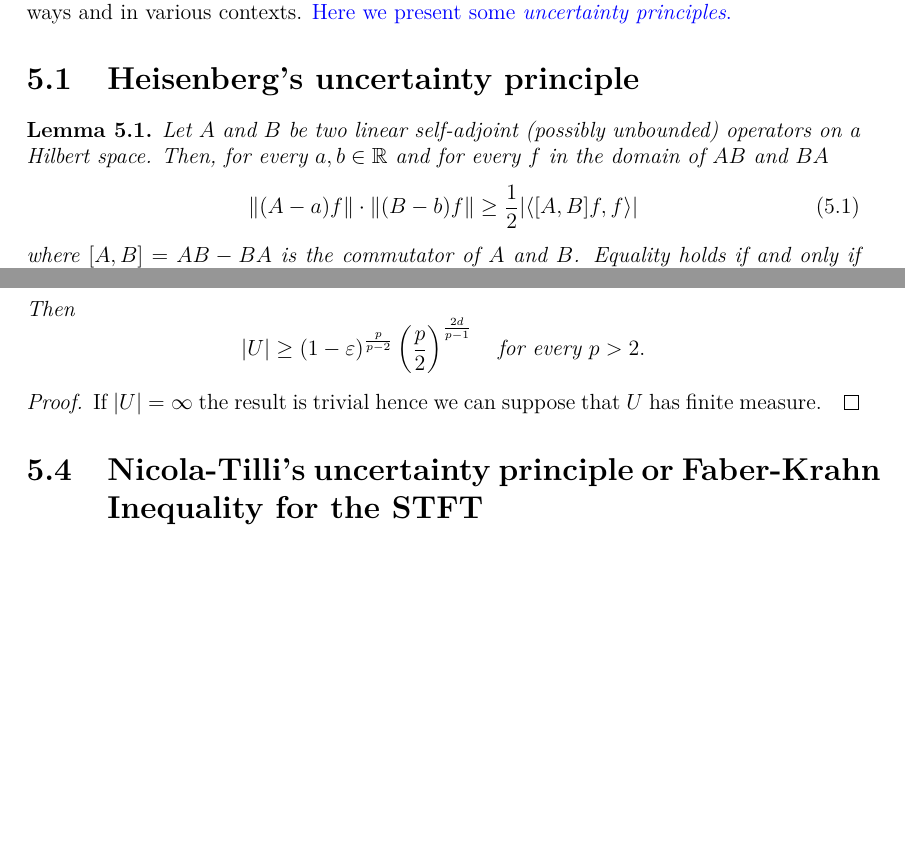
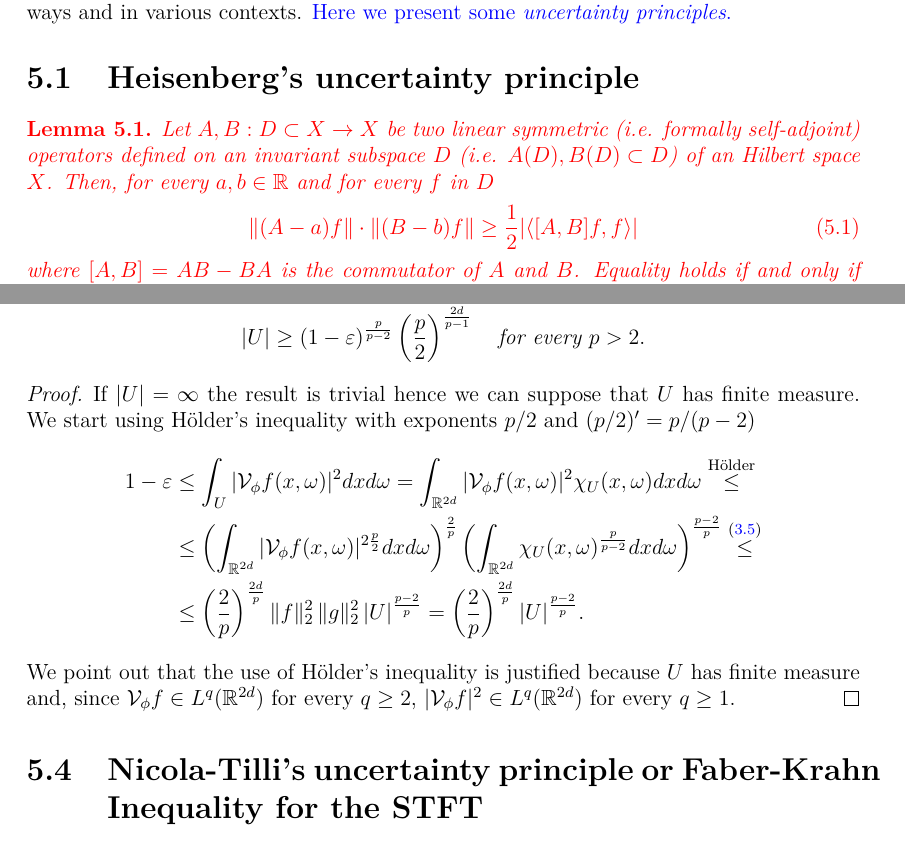
Before and after one commit to federico-riccardi/TesiMagistrale, a LaTeX thesis (tesi.tex): two parts of pages 21 and 26 of 41 before the commit and two parts of pages 21 and 26 of 42 after it, joined at a grey line, cut so that both start at the same text, the shorter picture padded with empty space. Compiled offline with pdfLaTeX.

Commit message:
Modificato Lemma 5.1. Aggiunta sezione sugli operatori con pesi radialmente simmetrici

```diff
--- a/tesi.tex
+++ b/tesi.tex
@@ -584,13 +585,13 @@ Thanks to these result and an interpolation argument one can show that $\L_{F,\p
 \chapter{Uncertainty principles}\label{chapter uncertainty principles}
 In previous chapters sometimes we wrote about ``good'' and ``bad'' localization of a signal. Although intuitively this can be understood in these sloppy terms, we can specify and quantify the localization of a function. The notion of localization can be stated in multiple ways and in various contexts. {\color{blue} Here we present some \emph{uncertainty principles}.}
 \section{Heisenberg's uncertainty principle}\label{section Heisenberg's UP}
-\begin{lem}\label{uncertainty principle for operators lemma}
-	Let $A$ and $B$ be two linear self-adjoint (possibly unbounded) operators on a Hilbert space. Then, for every $a,b \in \R$ and for every $f$ in the domain of $AB$ and $BA$
+{\color{red}\begin{lem}\label{uncertainty principle for operators lemma}
+	Let $A,B: D \subset X \rightarrow X$ be two linear symmetric (i.e. formally self-adjoint) operators defined on an invariant subspace $D$ (i.e. $A(D),B(D) \subset D$) of an Hilbert space $X$. Then, for every $a,b \in \R$ and for every $f$ in $D$
 	\begin{equation}\label{uncertainty principle for operators formula}
 		\| (A-a)f \| \cdot \| (B-b) f\| \geq \dfrac12\lvert\langle [A,B]f,f \rangle \rvert
 	\end{equation}
 	where $[A,B] = AB-BA$ is the commutator of $A$ and $B$. Equality holds if and only if $(A-a)f = i c(B-b)f$ for some $c \in \R$.
-\end{lem}
+\end{lem}}
 \begin{proof}
 	By Cauchy-Schwarz inequality we have
 	\begin{equation}\label{Cauchy Schwarz lemma uncertainty principle}
@@ -761,7 +767,13 @@ We start considering a simple form uncertainty principle for the STFT. After thi
 	\end{equation*}
 \end{teo}
 \begin{proof}
-	If $|U| = \infty$ the result is trivial hence we can suppose that $U$ has finite measure.
+	If $|U| = \infty$ the result is trivial hence we can suppose that $U$ has finite measure. We start using H\"older's inequality with exponents $p/2$ and $(p/2)' = p/(p-2)$
+	\begin{align*}
+		1-\varepsilon &\leq \int_U |\V_{\phi}f(x,\omega)|^2 dxd\omega= \int_{\R^{2d}} |\V_{\phi}f(x,\omega)|^2 \chi_U(x,\omega)dxd\omega \overset{\mathrm{H\"older}}{\leq} \\
+					  &\leq \left(\int_{\R^{2d}} |\V_{\phi}f(x,\omega)|^{2 \frac{p}{2}} dxd\omega\right)^{\frac{2}{p}} \left(\int_{\R^{2d}} \chi_U(x,\omega)^{\frac{p}{p-2}}dxd\omega\right)^{\frac{p-2}{p}} \overset{\eqref{Lieb's inequality formula}}{\leq}\\
+					  &\leq \left(\dfrac{2}{p}\right)^{\frac{2d}{p}} \| f \|_2^2\, \|g\|_2^2\, |U|^{\frac{p-2}{p}} = \left(\dfrac{2}{p}\right)^{\frac{2d}{p}} |U|^{\frac{p-2}{p}}.
+	\end{align*}
+	We point out that the use of H\"older's inequality is justified because $U$ has finite measure and, since $\V_{\phi}f \in L^q(\R^{2d})$ for every $q \geq 2$, $|\V_{\phi}f|^2 \in L^q(\R^{2d})$ for every $q \geq 1$.
 \end{proof}
 
 
```
Also changed, not shown: tesi.pdf, tesi.tex (10 more changed lines).
